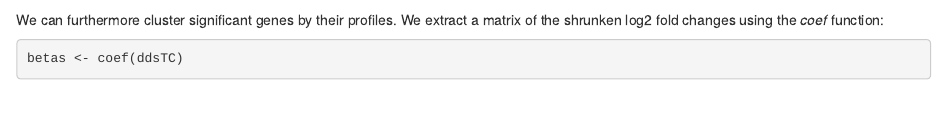
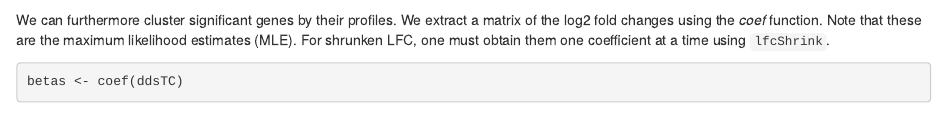
Before and after one commit to thelovelab/rnaseqGene, an R Markdown document (vignettes/rnaseqGene.Rmd): the page in a window 1100 px wide, from 13200 px down. Rendered offline with R 4.5, knitr and Pandoc, with nearby package versions; drawn as R Markdown's standard HTML page in place of the format the file asks for; code that draws random numbers runs with fixed seeds of ours; some code elsewhere in the file could not run offline.

Commit message:
update re shrinkage

````diff
--- a/vignettes/rnaseqGene.Rmd
+++ b/vignettes/rnaseqGene.Rmd
@@ -1933,7 +1933,10 @@ res30[which.min(resTC$padj),]
 ```
 
 We can furthermore cluster significant genes by their profiles. We
-extract a matrix of the shrunken log2 fold changes using the *coef* function:
+extract a matrix of the log2 fold changes using the *coef*
+function. Note that these are the maximum likelihood estimates
+(MLE). For shrunken LFC, one must obtain them one coefficient at a
+time using `lfcShrink`.
 
 ```{r}
 betas <- coef(ddsTC)
````
Also changed, not shown: 1 other file.
